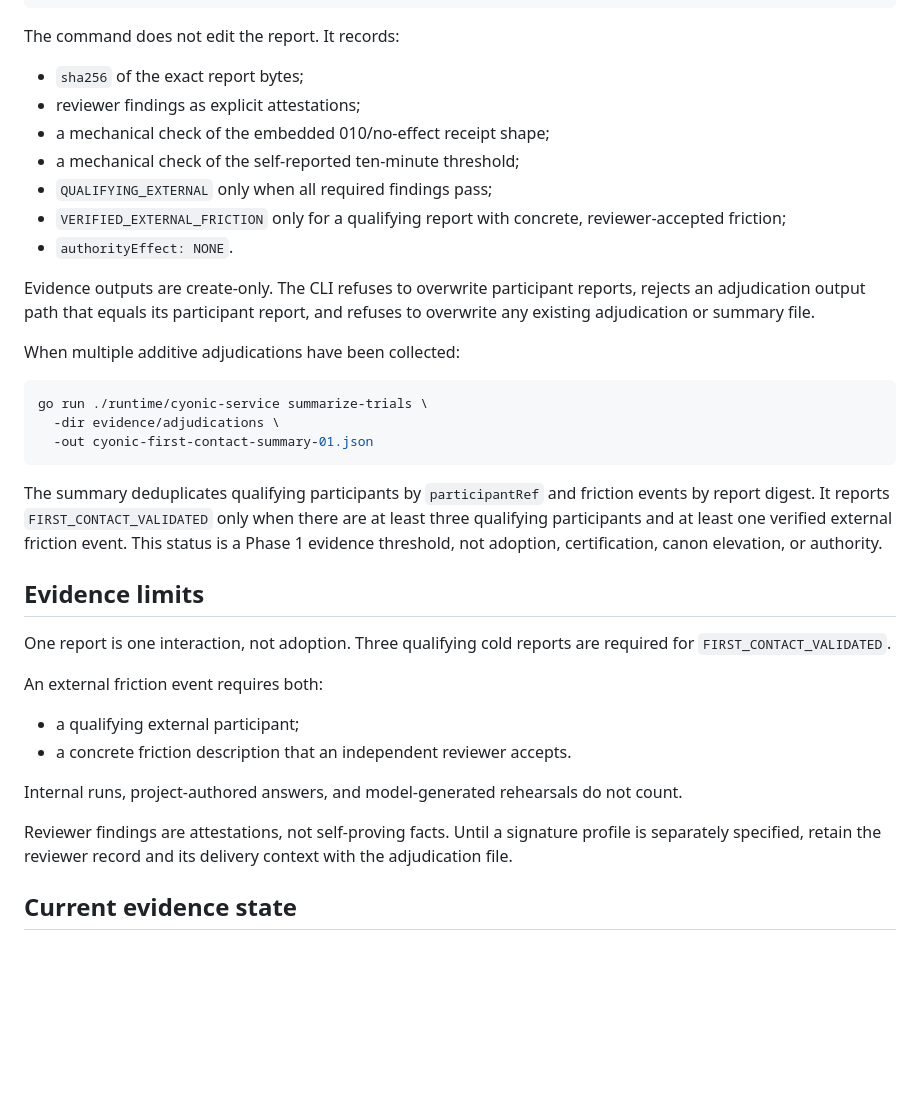
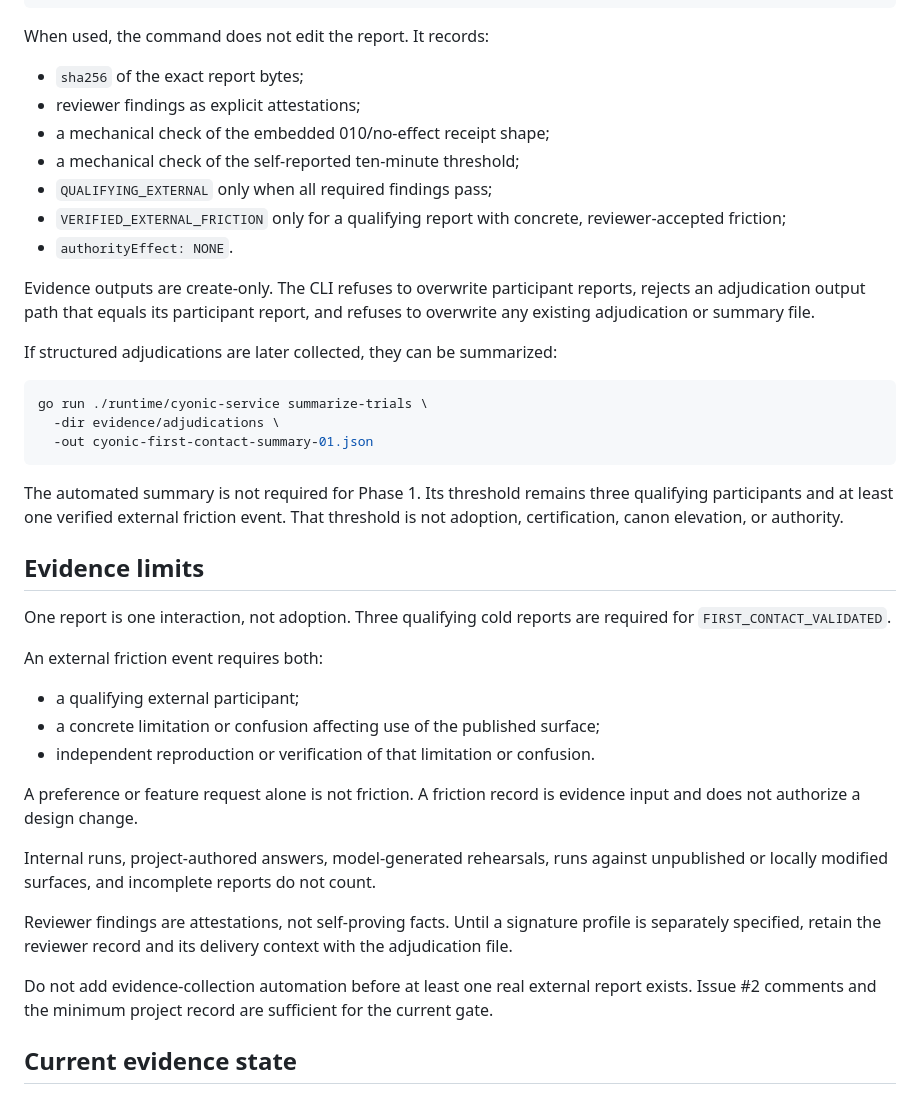
Before and after one commit to XRastlinX/logos-formal, a Markdown page: docs/FIRST_CONTACT_TRIAL.md, the part around one of its changes. GitHub-like rendering; blank space fills up the shorter version.

````diff
--- a/docs/FIRST_CONTACT_TRIAL.md
+++ b/docs/FIRST_CONTACT_TRIAL.md
@@ -106,7 +178,7 @@ go run ./runtime/cyonic-service adjudicate `
   -notes "Participant relationship and source ref checked independently."
 ```
 
-The command does not edit the report. It records:
+When used, the command does not edit the report. It records:
 
 - `sha256` of the exact report bytes;
 - reviewer findings as explicit attestations;
@@ -121,7 +193,7 @@ Evidence outputs are create-only. The CLI refuses to overwrite participant
 reports, rejects an adjudication output path that equals its participant
 report, and refuses to overwrite any existing adjudication or summary file.
 
-When multiple additive adjudications have been collected:
+If structured adjudications are later collected, they can be summarized:
 
 ```bash
 go run ./runtime/cyonic-service summarize-trials \
@@ -129,11 +201,9 @@ go run ./runtime/cyonic-service summarize-trials \
   -out cyonic-first-contact-summary-01.json
 ```
 
-The summary deduplicates qualifying participants by `participantRef` and
-friction events by report digest. It reports `FIRST_CONTACT_VALIDATED` only
-when there are at least three qualifying participants and at least one
-verified external friction event. This status is a Phase 1 evidence threshold,
-not adoption, certification, canon elevation, or authority.
+The automated summary is not required for Phase 1. Its threshold remains three
+qualifying participants and at least one verified external friction event.
+That threshold is not adoption, certification, canon elevation, or authority.
 
 ## Evidence limits
 
@@ -143,14 +213,23 @@ required for `FIRST_CONTACT_VALIDATED`.
 An external friction event requires both:
 
 - a qualifying external participant;
-- a concrete friction description that an independent reviewer accepts.
+- a concrete limitation or confusion affecting use of the published surface;
+- independent reproduction or verification of that limitation or confusion.
 
-Internal runs, project-authored answers, and model-generated rehearsals do not
-count.
+A preference or feature request alone is not friction. A friction record is
+evidence input and does not authorize a design change.
+
+Internal runs, project-authored answers, model-generated rehearsals, runs
+against unpublished or locally modified surfaces, and incomplete reports do
+not count.
 
 Reviewer findings are attestations, not self-proving facts. Until a signature
 profile is separately specified, retain the reviewer record and its delivery
 context with the adjudication file.
+
+Do not add evidence-collection automation before at least one real external
+report exists. Issue #2 comments and the minimum project record are sufficient
+for the current gate.
 
 ## Current evidence state
 
````
Also changed, not shown: other parts of docs/FIRST_CONTACT_TRIAL.md (+96 -24 lines).
